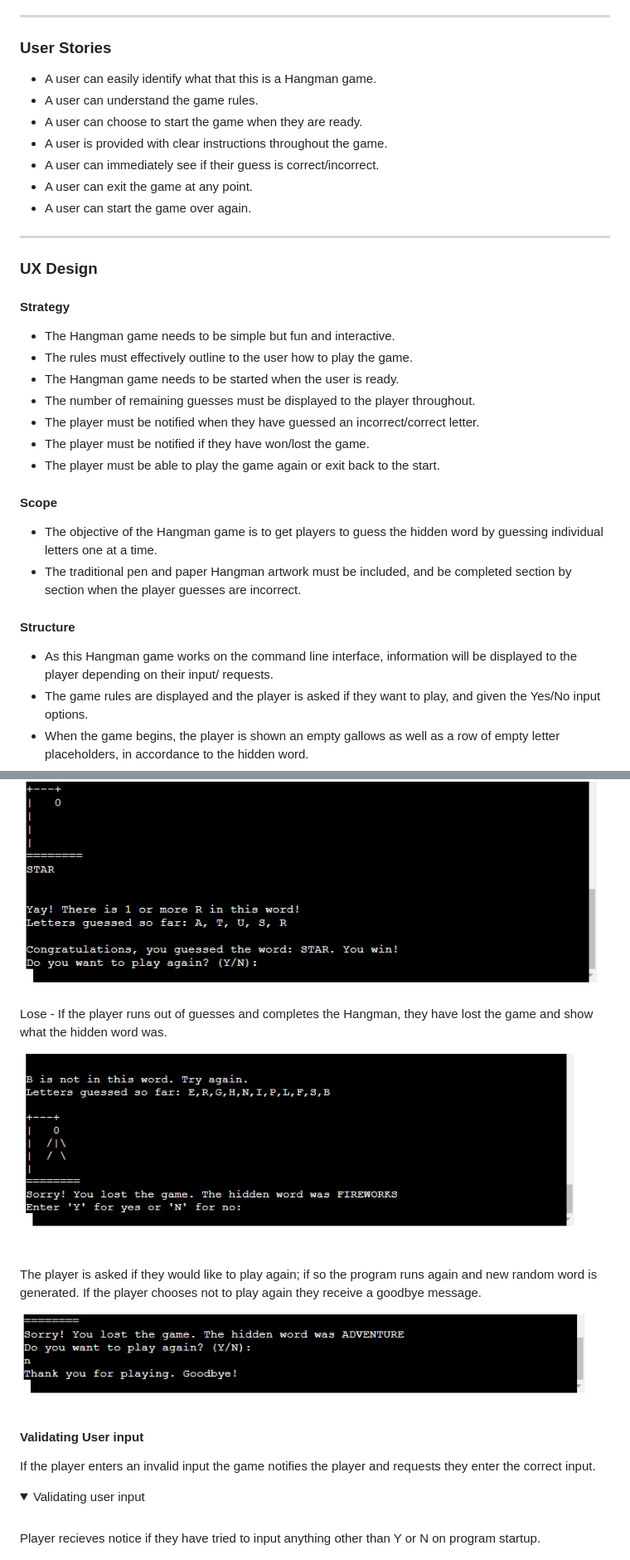
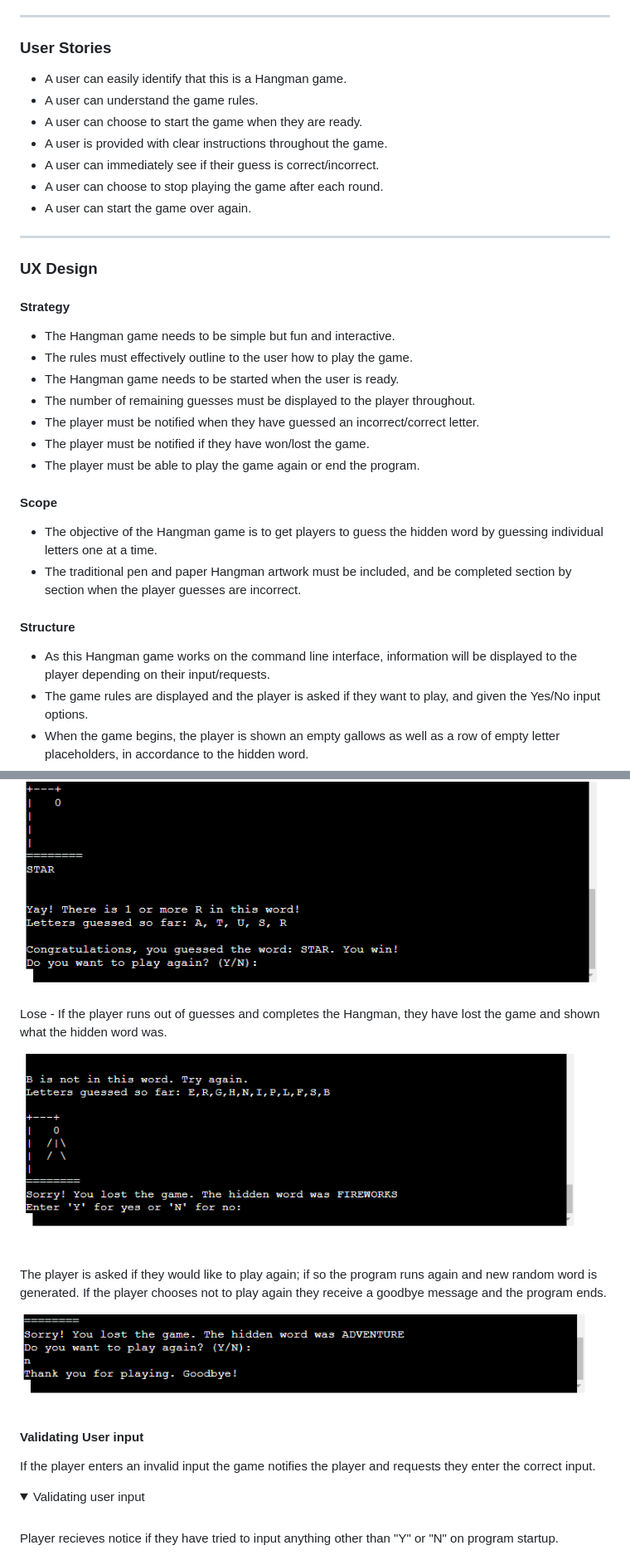
Before and after one commit to abigail-ryan/hangman, a Markdown page: README.md, 2 parts joined by grey strips. Shown at 83% size. Rendered like a GitHub page; folded sections open.

```diff
--- a/README.md
+++ b/README.md
@@ -55,12 +55,12 @@ ___
 
 ### User Stories
 
-* A user can easily identify what that this is a Hangman game.
+* A user can easily identify that this is a Hangman game.
 * A user can understand the game rules.
 * A user can choose to start the game when they are ready.
 * A user is provided with clear instructions throughout the game.
 * A user can immediately see if their guess is correct/incorrect.
-* A user can exit the game at any point.
+* A user can choose to stop playing the game after each round.
 * A user can start the game over again.
 
 
@@ -76,7 +76,7 @@ ___
 * The number of remaining guesses must be displayed to the player throughout.
 * The player must be notified when they have guessed an incorrect/correct letter.
 * The player must be notified if they have won/lost the game.
-* The player must be able to play the game again or exit back to the start.
+* The player must be able to play the game again or end the program.
 
 #### Scope
 
@@ -85,7 +85,7 @@ ___
 
 #### Structure
 
-* As this Hangman game works on the command line interface, information will be displayed to the player depending on their input/ requests.
+* As this Hangman game works on the command line interface, information will be displayed to the player depending on their input/requests.
 * The game rules are displayed and the player is asked if they want to play, and given the Yes/No input options.
 * When the game begins, the player is shown an empty gallows as well as a row of empty letter placeholders, in accordance to the hidden word.
 * When the player guesses a letter, if it is correct the letters are revealed in the placeholders. The amount of remaining guesses in unaffected.
@@ -164,11 +164,11 @@ Win - If the player guesses the full word correctly they have won the game, and
 
 ![Screenshot of player wins](documentation/hangman_you_win.png)
 
-Lose - If the player runs out of guesses and completes the Hangman, they have lost the game and show what the hidden word was.
+Lose - If the player runs out of guesses and completes the Hangman, they have lost the game and shown what the hidden word was.
 
 ![Screenshot of player loses](documentation/hangman_you_lose.png)
 
-The player is asked if they would like to play again; if so the program runs again and new random word is generated. If the player chooses not to play again they receive a goodbye message.
+The player is asked if they would like to play again; if so the program runs again and new random word is generated. If the player chooses not to play again they receive a goodbye message and the program ends.
 
 ![Screenshot of goodbye message](documentation/hangman_game_over_goodbye.png)
 
@@ -180,7 +180,7 @@ If the player enters an invalid input the game notifies the player and requests
 <summary>Validating user input</summary>
 <br>
 
-Player recieves notice if they have tried to input anything other than Y or N on program startup.
+Player recieves notice if they have tried to input anything other than "Y" or "N" on program startup.
 
 ![Screenshot of validating player input start game](documentation/hangman_start_validation.png)
 
```
Also changed, not shown: other parts of README.md (+17 -16 lines).
